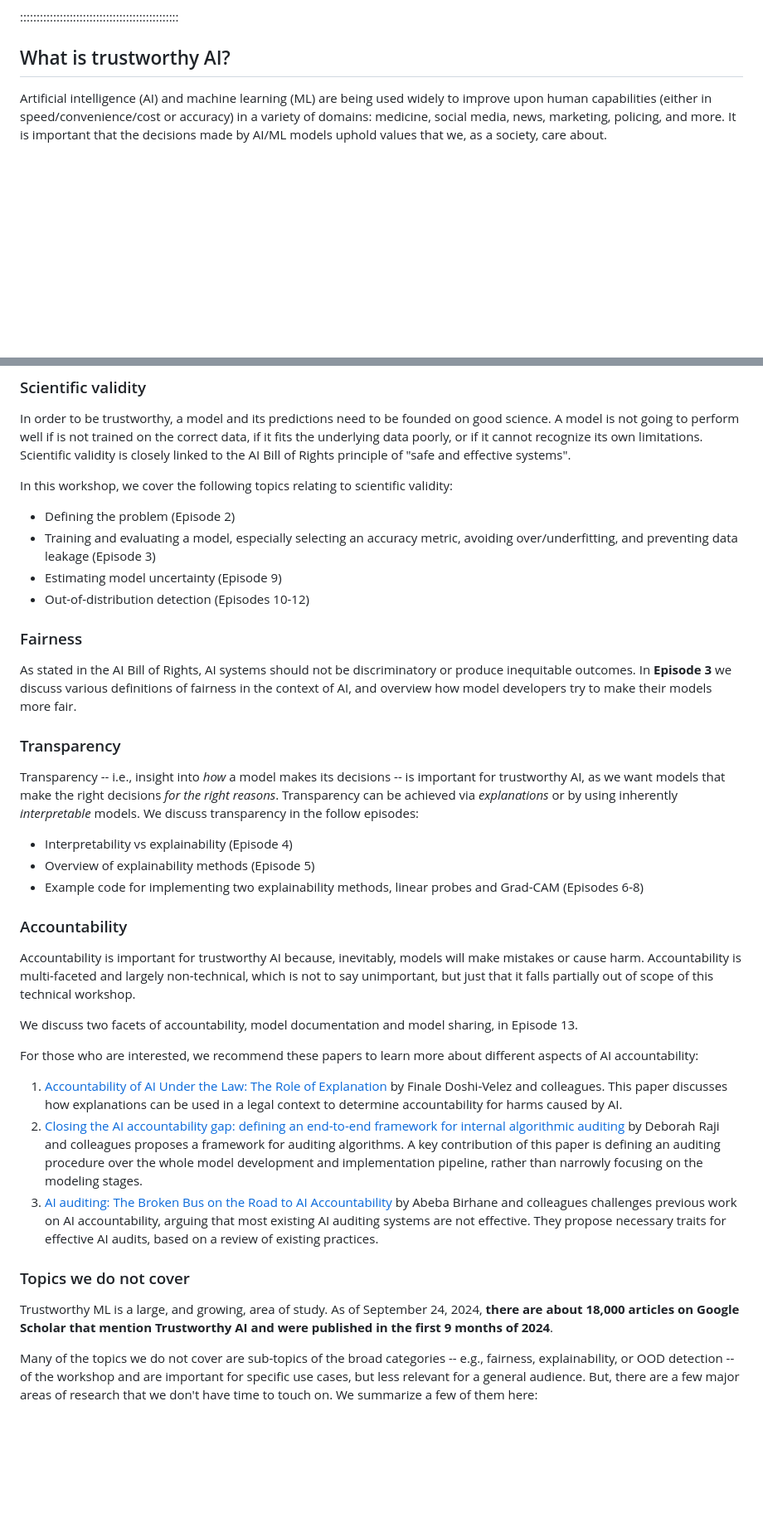
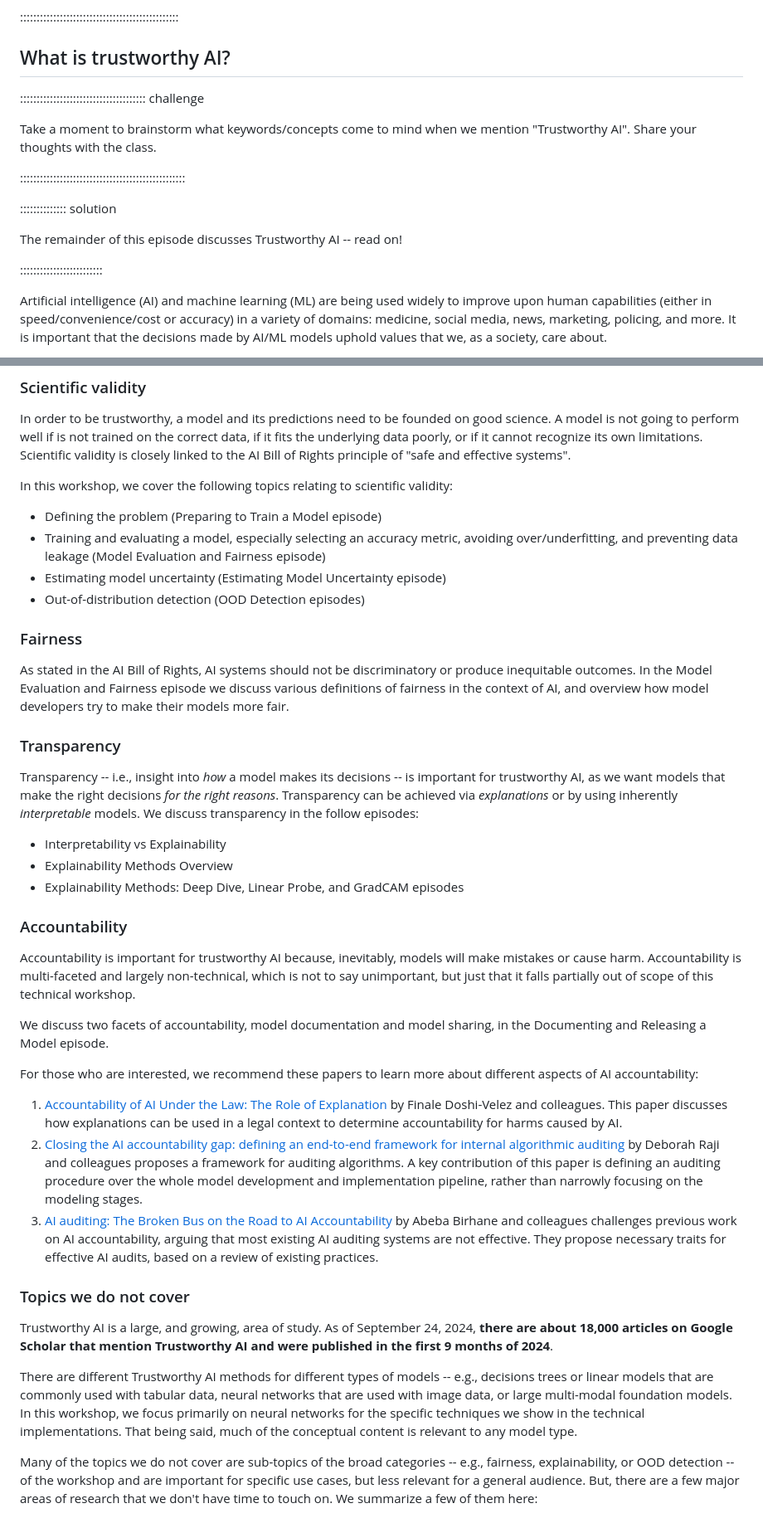
Before and after one commit to carpentries-incubator/fair-explainable-ml, a Markdown page: episodes/0-introduction.md, 2 parts joined by grey strips. Shown: that part at 83% size. GitHub-like rendering; blank space fills up the shorter version.

Commit message:
edits to overview and add note to setup

```diff
--- a/episodes/0-introduction.md
+++ b/episodes/0-introduction.md
@@ -19,6 +19,19 @@ exercises: 1
 ::::::::::::::::::::::::::::::::::::::::::::::::
 
 ## What is trustworthy AI?
+
+:::::::::::::::::::::::::::::::::::::: challenge
+
+Take a moment to brainstorm what keywords/concepts come to mind when we mention "Trustworthy AI".
+Share your thoughts with the class.
+
+::::::::::::::::::::::::::::::::::::::::::::::::::
+
+:::::::::::::: solution
+
+The remainder of this episode discusses Trustworthy AI -- read on!
+
+:::::::::::::::::::::::::
 
 Artificial intelligence (AI) and machine learning (ML) are being used widely to improve upon human capabilities (either in speed/convenience/cost or accuracy) in a variety of domains: medicine, social media, news, marketing, policing, and more.
 It is important that the decisions made by AI/ML models uphold values that we, as a society, care about.
@@ -47,25 +60,25 @@ In order to be trustworthy, a model and its predictions need to be founded on go
 
 In this workshop, we cover the following topics relating to scientific validity:
 
-* Defining the problem (Episode 2)
-* Training and evaluating a model, especially selecting an accuracy metric, avoiding over/underfitting, and preventing data leakage (Episode 3)
-* Estimating model uncertainty (Episode 9)
-* Out-of-distribution detection (Episodes 10-12)
+* Defining the problem (Preparing to Train a Model episode)
+* Training and evaluating a model, especially selecting an accuracy metric, avoiding over/underfitting, and preventing data leakage (Model Evaluation and Fairness episode)
+* Estimating model uncertainty (Estimating Model Uncertainty episode)
+* Out-of-distribution detection (OOD Detection episodes)
 
 ### Fairness
-As stated in the AI Bill of Rights, AI systems should not be discriminatory or produce inequitable outcomes. In **Episode 3** we discuss various definitions of fairness in the context of AI, and overview how model developers try to make their models more fair.
+As stated in the AI Bill of Rights, AI systems should not be discriminatory or produce inequitable outcomes. In the Model Evaluation and Fairness episode we discuss various definitions of fairness in the context of AI, and overview how model developers try to make their models more fair.
 
 ### Transparency
 Transparency -- i.e., insight into *how* a model makes its decisions -- is important for trustworthy AI, as we want models that make the right decisions *for the right reasons*. Transparency can be achieved via *explanations* or by using inherently *interpretable* models. We discuss transparency in the follow episodes:
 
-* Interpretability vs explainability (Episode 4)
-* Overview of explainability methods (Episode 5)
-* Example code for implementing two explainability methods, linear probes and Grad-CAM (Episodes 6-8)
+* Interpretability vs Explainability
+* Explainability Methods Overview
+* Explainability Methods: Deep Dive, Linear Probe, and GradCAM episodes
 
 ### Accountability
 Accountability is important for trustworthy AI because, inevitably, models will make mistakes or cause harm. Accountability is multi-faceted and largely non-technical, which is not to say unimportant, but just that it falls partially out of scope of this technical workshop.
 
-We discuss two facets of accountability, model documentation and model sharing, in Episode 13.
+We discuss two facets of accountability, model documentation and model sharing, in the Documenting and Releasing a Model episode.
 
 For those who are interested, we recommend these papers to learn more about different aspects of AI accountability:
 
@@ -74,7 +87,9 @@ For those who are interested, we recommend these papers to learn more about diff
 3. [AI auditing: The Broken Bus on the Road to AI Accountability](https://ieeexplore.ieee.org/abstract/document/10516659) by Abeba Birhane and colleagues challenges previous work on AI accountability, arguing that most existing AI auditing systems are not effective. They propose necessary traits for effective AI audits, based on a review of existing practices.
 
 ### Topics we do not cover
-Trustworthy ML is a large, and growing, area of study. As of September 24, 2024, **there are about 18,000 articles on Google Scholar that mention Trustworthy AI and were published in the first 9 months of 2024**.
+Trustworthy AI is a large, and growing, area of study. As of September 24, 2024, **there are about 18,000 articles on Google Scholar that mention Trustworthy AI and were published in the first 9 months of 2024**.
+
+There are different Trustworthy AI methods for different types of models -- e.g., decisions trees or linear models that are commonly used with tabular data, neural networks that are used with image data, or large multi-modal foundation models. In this workshop, we focus primarily on neural networks for the specific techniques we show in the technical implementations. That being said, much of the conceptual content is relevant to any model type.
 
 Many of the topics we do not cover are sub-topics of the broad categories -- e.g., fairness, explainability, or OOD detection -- of the workshop and are important for specific use cases, but less relevant for a general audience. But, there are a few major areas of research that we don't have time to touch on. We summarize a few of them here:
 
```
Also changed, not shown: other parts of episodes/0-introduction.md (+1 -1 lines), learners/setup.md (+2 -0 lines).
